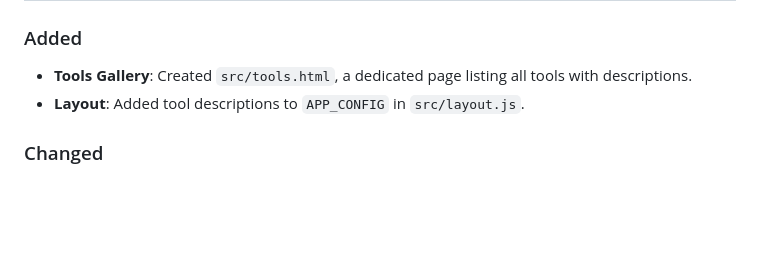
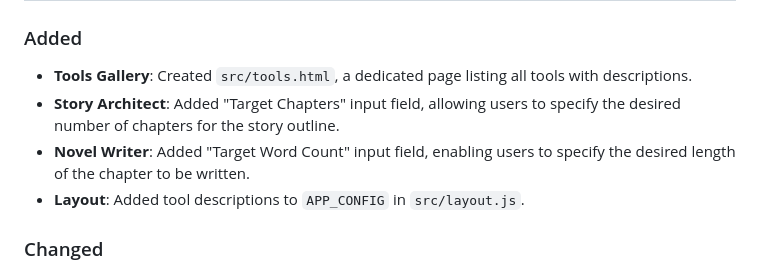
Before and after one commit to jasonbra1n/Local-LLM-Toolkit, a Markdown page: CHANGELOG.md, the part around the change. Drawn GitHub-style; blank space fills up the shorter version.

```diff
--- a/CHANGELOG.md
+++ b/CHANGELOG.md
@@ -6,6 +6,8 @@ All notable changes to this project will be documented in this file.
 
 ### Added
 - **Tools Gallery**: Created `src/tools.html`, a dedicated page listing all tools with descriptions.
+- **Story Architect**: Added "Target Chapters" input field, allowing users to specify the desired number of chapters for the story outline.
+- **Novel Writer**: Added "Target Word Count" input field, enabling users to specify the desired length of the chapter to be written.
 - **Layout**: Added tool descriptions to `APP_CONFIG` in `src/layout.js`.
 
 ### Changed
```
